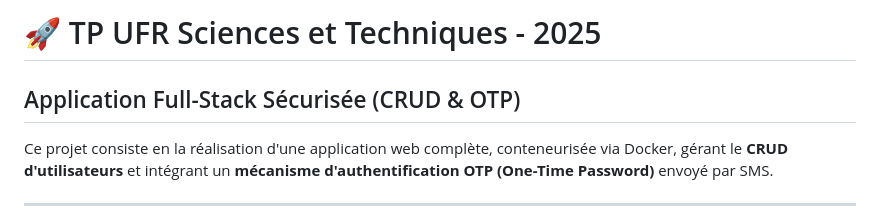
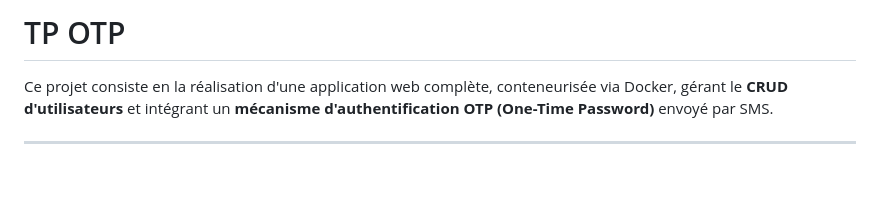
Before and after one commit to KaoutarIabakriman/TP-OTP, a Markdown page: README.md, the part around the change. Rendered like a GitHub page; blank space fills up the shorter version.

```diff
--- a/README.md
+++ b/README.md
@@ -1,7 +1,4 @@
-# 🚀 TP UFR Sciences et Techniques - 2025
-
-## Application Full-Stack Sécurisée (CRUD & OTP)
-
+# TP OTP
 Ce projet consiste en la réalisation d'une application web complète,
 conteneurisée via Docker, gérant le **CRUD d'utilisateurs** et intégrant
 un **mécanisme d'authentification OTP (One-Time Password)** envoyé par
```
